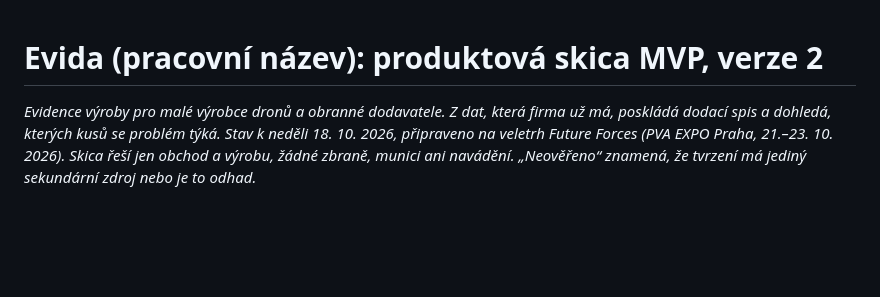
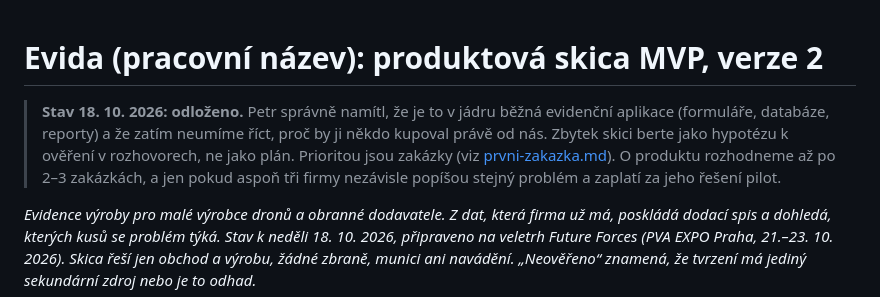
Before and after one commit to PetrHomola/Idkyet, a Markdown page: ideas/produkt-evida.md, the part around the change. Drawn GitHub-style; blank space fills up the shorter version.

Commit message:
Mark the Evida product sketch as parked
At its core the sketch is an ordinary record-keeping app, and there is
no clear reason yet for anyone to buy it from us. It stays as a
hypothesis to test in conversations; contracts come first.

Co-Authored-By: Claude Opus 5.5 <noreply@anthropic.com>
Claude-Session: https://claude.ai/code/session_01LYDKt7SjbfbQtzd7dPL3NQ

```diff
--- a/ideas/produkt-evida.md
+++ b/ideas/produkt-evida.md
@@ -1,4 +1,6 @@
 # Evida (pracovní název): produktová skica MVP, verze 2
+
+> **Stav 18. 10. 2026: odloženo.** Petr správně namítl, že je to v jádru běžná evidenční aplikace (formuláře, databáze, reporty) a že zatím neumíme říct, proč by ji někdo kupoval právě od nás. Zbytek skici berte jako hypotézu k ověření v rozhovorech, ne jako plán. Prioritou jsou zakázky (viz [prvni-zakazka.md](prvni-zakazka.md)). O produktu rozhodneme až po 2–3 zakázkách, a jen pokud aspoň tři firmy nezávisle popíšou stejný problém a zaplatí za jeho řešení pilot.
 
 *Evidence výroby pro malé výrobce dronů a obranné dodavatele. Z dat, která firma už má, poskládá dodací spis a dohledá, kterých kusů se problém týká. Stav k neděli 18. 10. 2026, připraveno na veletrh Future Forces (PVA EXPO Praha, 21.–23. 10. 2026). Skica řeší jen obchod a výrobu, žádné zbraně, munici ani navádění. „Neověřeno“ znamená, že tvrzení má jediný sekundární zdroj nebo je to odhad.*
 
```
